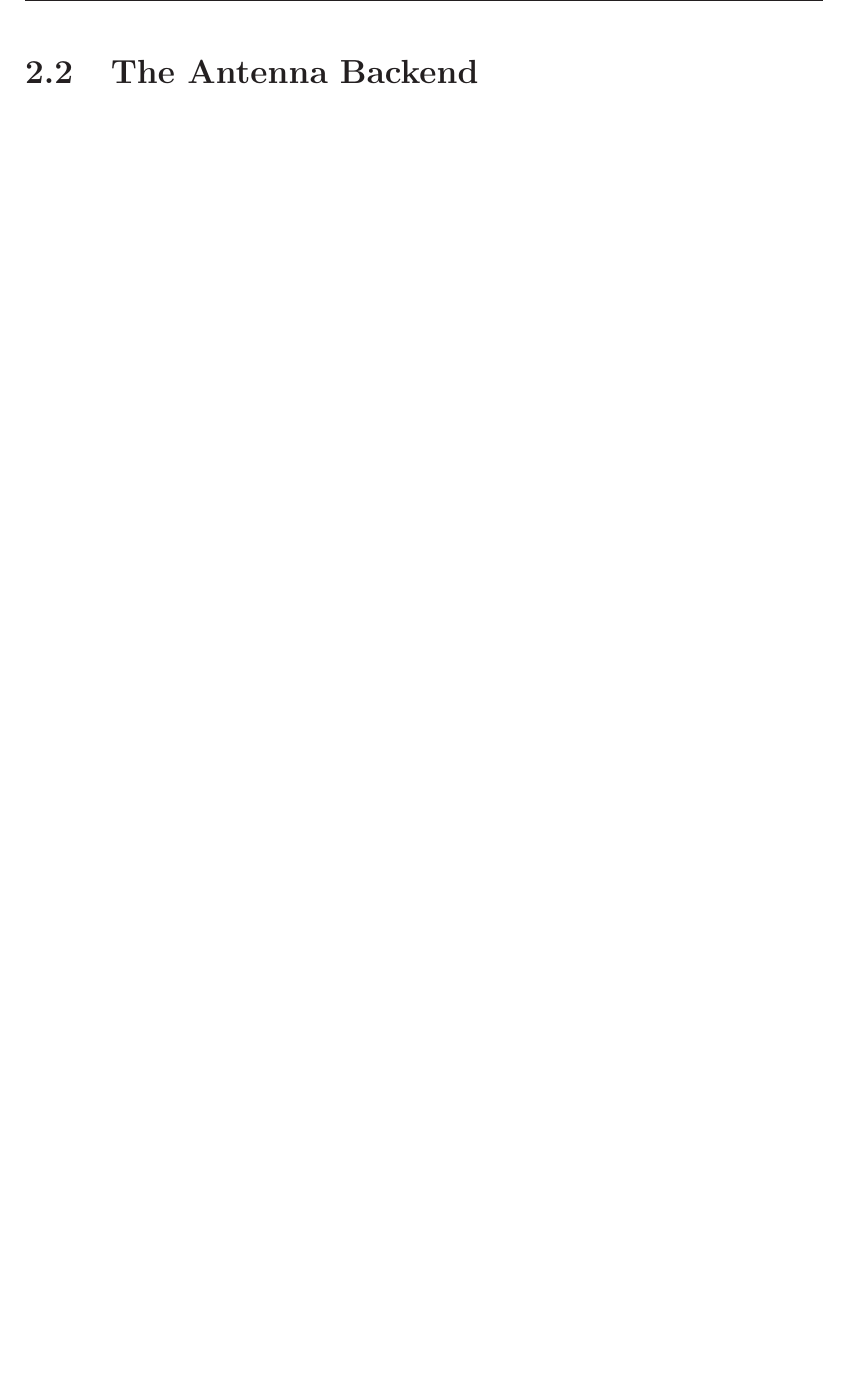
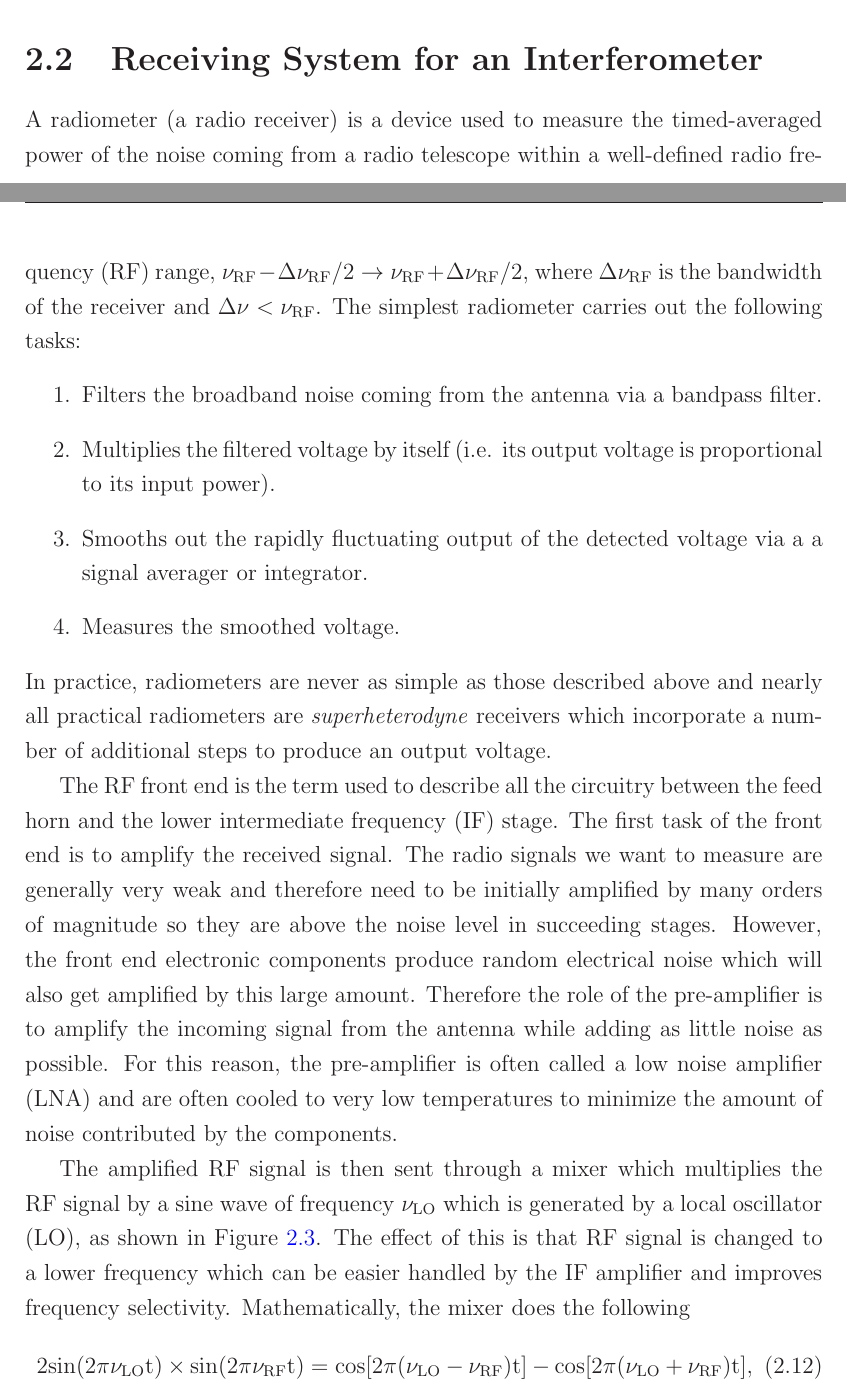
Before and after one commit to eamonogorman/thesis, a LaTeX thesis (thesis_template/thesis.tex, which reads thesis_template/2/intro_to_radio.tex): part of page 23 of 42 before the commit and two parts of pages 22 and 23 of 44 after it, the two joined at a grey line, cut at the place of the change, the shorter picture padded with empty space. The pictures show the PDF file thesis_template/thesis.pdf that the author committed with the source.

Commit message:
June 4th: NCRA, finished chapter 2

```diff
--- a/thesis_template/2/intro_to_radio.tex
+++ b/thesis_template/2/intro_to_radio.tex
@@ -98,7 +98,32 @@ The surface efficiency, $\eta _{\rm{sf}}$, accounts for the aperture efficiency
 \textit{Pointing Accuracy.}
 The main lobe of an antenna's power pattern will usually not point exactly in the desired direction due to gravity deformations, wind pressure deformations, and mechanical inaccuracy. The angular offset, $\Delta \theta$, between the actual and desired pointing direction is called the pointing error. Usually, the desirable pointing error of  an antenna at the highest operational frequency is $\Delta \theta < \theta _{\rm{HPBW}}/20$ \citep{taylor_1999}. With this specification reached, an antenna pointing at a compact source will suffer negligible intensity variations as $\mathcal{A}(\theta _{\rm{HPBW}}/20) > 0.99$. However, this pointing error of only $\theta _{\rm{HPBW}}/20$ will still have a substantial effect on the accuracy of the outer image. For example, a source located at the half power point will suffer a substantial fractional intensity variation of $2\mathcal{A}(\theta _{\rm{HPBW}}/2+\theta _{\rm{HPBW}}/20) \simeq 0.86$. The blind pointing of a VLA antenna is only about 10$^{\prime\prime}$ and can be much worst in daytime, occasionally exceeding 1$^{\prime}$. This means that at Q-band (45 GHz; 0.7 cm), which is the highest observing frequency on the VLA, the pointing error is only at best $\theta _{\rm{HPBW}}/6$, and at worst $>\theta _{\rm{HPBW}}$, meaning that the target may lie outside of the primary beam. To overcome this problem of large antenna pointing errors at high frequencies with the VLA, a technique known as referenced pointing is implemented. This technique will be discussed in detail in Chapter 3.
 
-\section{The Antenna Backend}\label{sec:2}
+\section{Receiving System for an Interferometer}\label{sec:2}
+A radiometer (a radio receiver) is a device  used to measure the  timed-averaged power of the noise coming from a radio telescope within a  well-defined radio frequency (RF) range, $\nu _{\rm{RF}}-\Delta \nu _{\rm{RF}}/2 \rightarrow \nu _{\rm{RF}}+\Delta \nu _{\rm{RF}}/2$, where $\Delta \nu _{\rm{RF}}$ is the bandwidth of the receiver and $\Delta \nu < \nu _{\rm{RF}}$.
+The simplest radiometer carries out the following tasks:
+\begin{enumerate}
+\item Filters the broadband noise coming from the antenna via a bandpass filter.
+\item Multiplies the filtered voltage by itself (i.e. its output voltage is proportional to its input power).
+\item Smooths out the rapidly fluctuating output of the detected voltage via a a signal averager or integrator.
+\item Measures the smoothed voltage.
+\end{enumerate}
+In practice, radiometers are never as simple as those described above and nearly all practical radiometers are \textit{superheterodyne} receivers which incorporate a number of additional steps to produce an output voltage.
+
+The RF front end is the term used to describe all the circuitry between  the feed horn and the lower intermediate frequency (IF) stage. The first task of the front end is to amplify the received signal. The radio signals we want to measure are generally very weak and therefore need to be initially amplified by many orders of magnitude so they are above the noise level in succeeding stages. However, the front end electronic components produce random electrical noise which will also get amplified by this large amount. Therefore the role of the pre-amplifier is to amplify the incoming signal from the antenna while adding as little noise as possible. For this reason, the pre-amplifier is often called a low noise amplifier (LNA) and are often cooled to very low temperatures to minimize the amount of noise contributed by the components.
+
+\begin{figure}[hbt!]
+\centering
+          \includegraphics[trim=0pt 350pt 0pt 320pt,clip,width=15.0cm]{/home/eamon/thesis/figures/front_end.ps}
+\caption[Block diagram of a superheterodyne receiver.]{\textit{Left:} Block diagram of a simple superheterodyne receiver. The amplified RF signal is mixed with a signal from a local oscillator to convert the signal to the more manageable intermediate frequency. \textit{Right:} For interferometry, a phase lock loop is used to ensure all antennas are locked to the same frequency.}
+\label{fig2d1}
+\end{figure}
+
+The amplified RF signal is then sent through a mixer which multiplies the RF signal by a sine wave of frequency $\nu _{\rm{LO}}$ which is generated by a local oscillator (LO), as shown in Figure \ref{fig2d1}. The effect of this is that RF signal is changed to a lower frequency which can be easier handled by the IF amplifier and  improves frequency selectivity. Mathematically, the mixer does the following
+\begin{equation}
+2\rm{sin}(2\pi \nu _{\rm{LO}}t)\times \rm{sin}(2\pi \nu _{\rm{RF}}t) = \rm{cos}[2\pi (\nu _{\rm{LO}}-\nu _{\rm{RF}})t]-\rm{cos}[2\pi (\nu _{\rm{LO}}+\nu _{\rm{RF}})t],
+\end{equation}
+and produces two additional outputs, one at the input signal frequency minus the local oscillator frequency, and one at the sum of these frequencies. The lower of the two outputs called the intermediate frequency (IF) is taken by passing the mixer output through a filter in the IF amplifier. In interferometry where the signals from two antennas are correlated, it is crucial that the receivers from both antennas are operating at the same frequency to control the phase difference between them. This is achieved by using a phase lock system, whose block diagram is laid out in Figure \ref{fig2d1}. In this system another mixer compares the LO to a reference frequency, which is the same for all antennas. Any existing phase error results in an error signal that is sent back to the oscillator so that its frequency can be adjusted to maintain exact frequency tuning. After this, the IF can finally be sent to the radiometer and recorded.
+
 
 \section{Fundamentals of Radio Interferometry}\label{sec:3}
 The angular resolution $\Delta \theta$ of a radio antenna is the minimum angular separation which two point sources can have in order to be recognized as separate objects. The \textit{Rayleigh criterion} is the generally accepted criterion for defining the angular resolution of a filled circular aperture of diameter $D$, at the observational wavelength $\lambda$ and is given as
```
Also changed, not shown: figures/front_end.png (added), figures/front_end.ps (added), thesis_template/thesis.pdf, thesis_template/2/intro_to_radio.tex (2 more changed lines), 10 other files.
